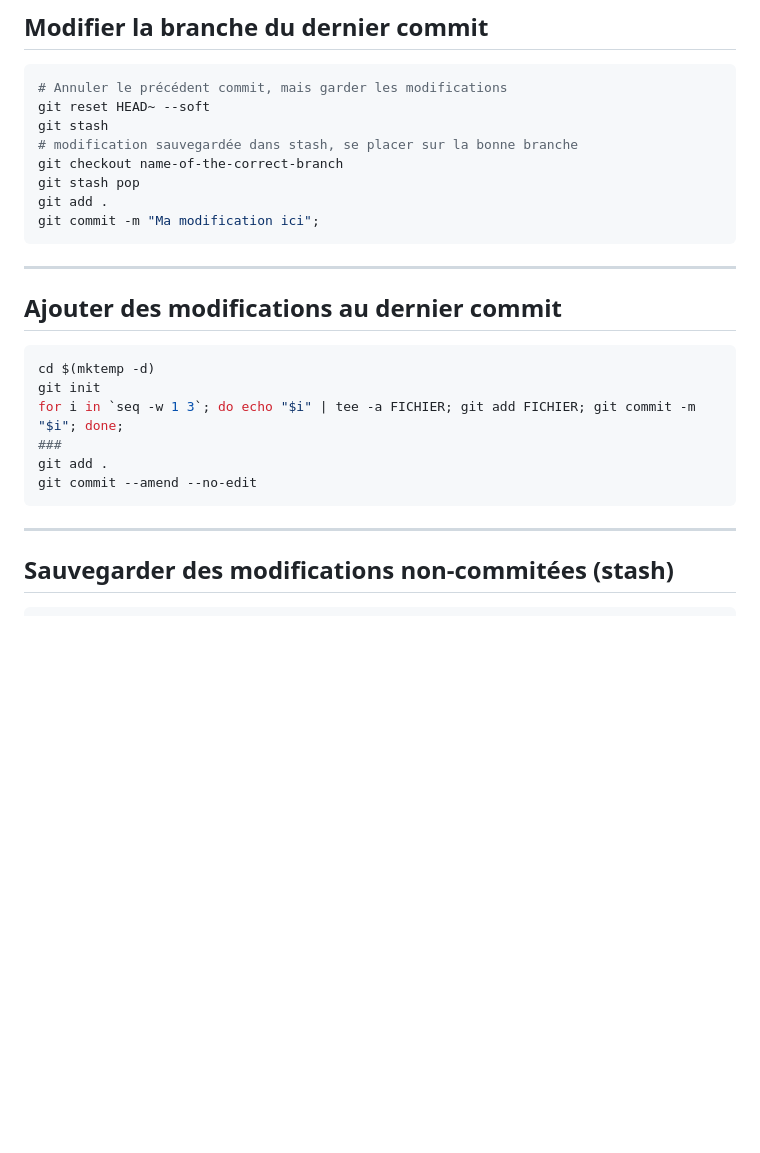
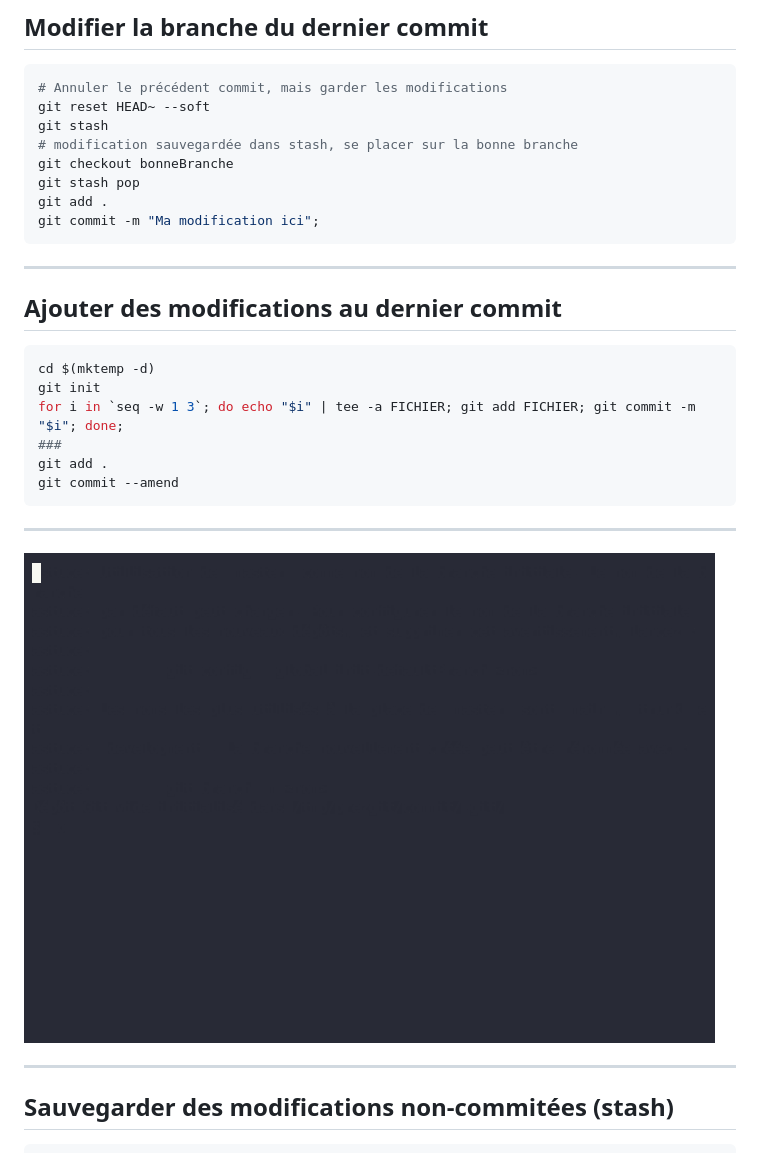
Before and after one commit to qjoly/PrezGit, a Markdown page: slide-deck.md, the part around the change. Drawn GitHub-style; pictures changed too: img/amend.gif (added); blank space fills up the shorter version.

Commit message:
Add amend.sh script and amend.gif image

````diff
--- a/slide-deck.md
+++ b/slide-deck.md
@@ -334,7 +334,7 @@ ls
 git reset HEAD~ --soft
 git stash
 # modification sauvegardée dans stash, se placer sur la bonne branche
-git checkout name-of-the-correct-branch
+git checkout bonneBranche
 git stash pop
 git add .
 git commit -m "Ma modification ici";
@@ -350,8 +350,12 @@ git init
 for i in `seq -w 1 3`; do echo "$i" | tee -a FICHIER; git add FICHIER; git commit -m "$i"; done;
 ###
 git add .
-git commit --amend --no-edit
+git commit --amend
 ```
+
+---
+
+![center height:600](./img/amend.gif)
 
 ---
 
````
Also changed, not shown: 2 other files.
